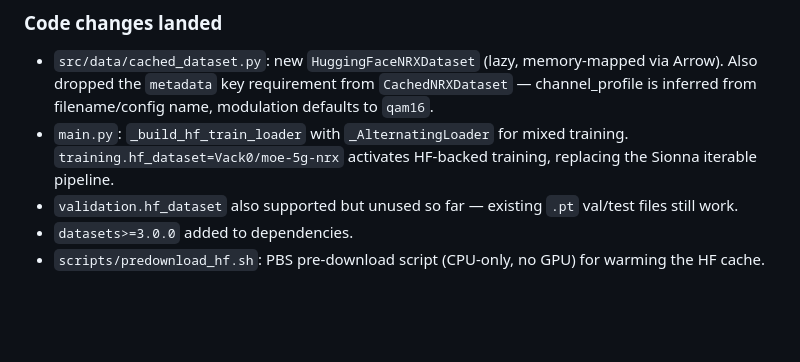
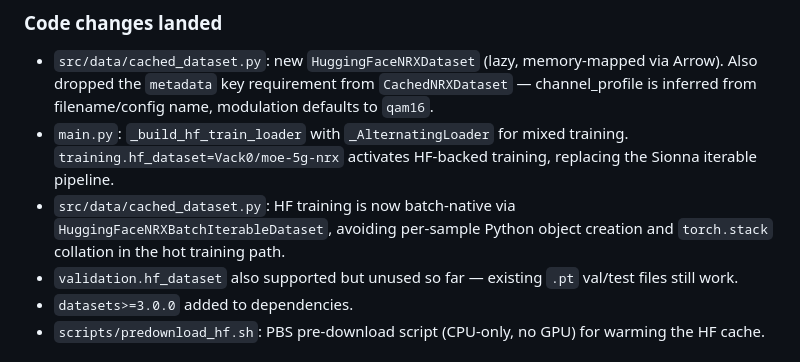
Before and after one commit to TheRamsay/moe-5g-nrx, a Markdown page: CURRENT.md, the part around the change. Rendered like a GitHub page; blank space fills up the shorter version.

Commit message:
docs: note batched HF training path

```diff
--- a/CURRENT.md
+++ b/CURRENT.md
@@ -35,6 +35,9 @@ the cache and start training without re-downloading.
 - `main.py`: `_build_hf_train_loader` with `_AlternatingLoader` for mixed
   training. `training.hf_dataset=Vack0/moe-5g-nrx` activates HF-backed training,
   replacing the Sionna iterable pipeline.
+- `src/data/cached_dataset.py`: HF training is now batch-native via
+  `HuggingFaceNRXBatchIterableDataset`, avoiding per-sample Python object
+  creation and `torch.stack` collation in the hot training path.
 - `validation.hf_dataset` also supported but unused so far — existing `.pt`
   val/test files still work.
 - `datasets>=3.0.0` added to dependencies.
```
Also changed, not shown: AGENTS.md (+5 -4 lines).
